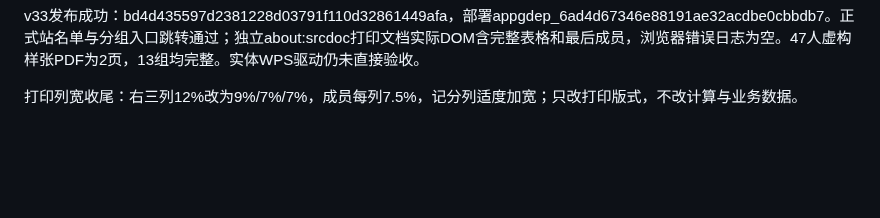
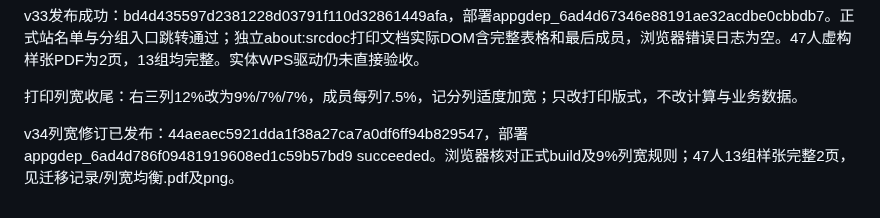
Before and after one commit to zcq19991029/jiafenxitong, a Markdown page: 项目交接.md, the part around the change. Rendered like a GitHub page; blank space fills up the shorter version.

Commit message:
Record verified v34 print proportions

```diff
--- a/项目交接.md
+++ b/项目交接.md
@@ -102,3 +102,5 @@ v32发布成功，源码98dc370bc566f1299abbc8c34b8aefe31a41f40d，部署appgdep
 v33发布成功：bd4d435597d2381228d03791f110d32861449afa，部署appgdep_6ad4d67346e88191ae32acdbe0cbbdb7。正式站名单与分组入口跳转通过；独立about:srcdoc打印文档实际DOM含完整表格和最后成员，浏览器错误日志为空。47人虚构样张PDF为2页，13组均完整。实体WPS驱动仍未直接验收。
 
 打印列宽收尾：右三列12%改为9%/7%/7%，成员每列7.5%，记分列适度加宽；只改打印版式，不改计算与业务数据。
+
+v34列宽修订已发布：44aeaec5921dda1f38a27ca7a0df6ff94b829547，部署appgdep_6ad4d786f09481919608ed1c59b57bd9 succeeded。浏览器核对正式build及9%列宽规则；47人13组样张完整2页，见迁移记录/列宽均衡.pdf及png。
```
